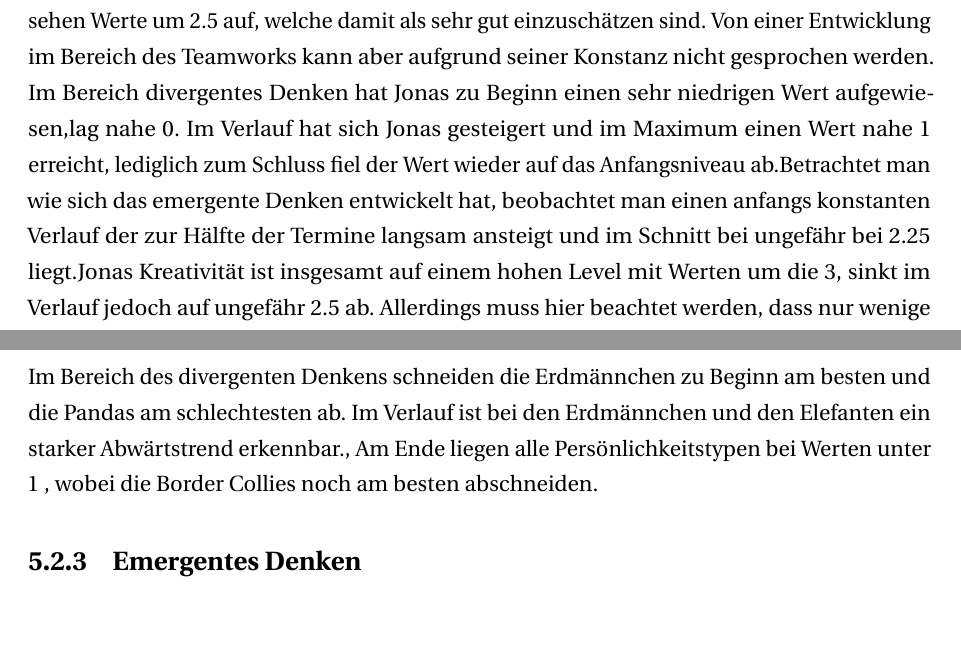
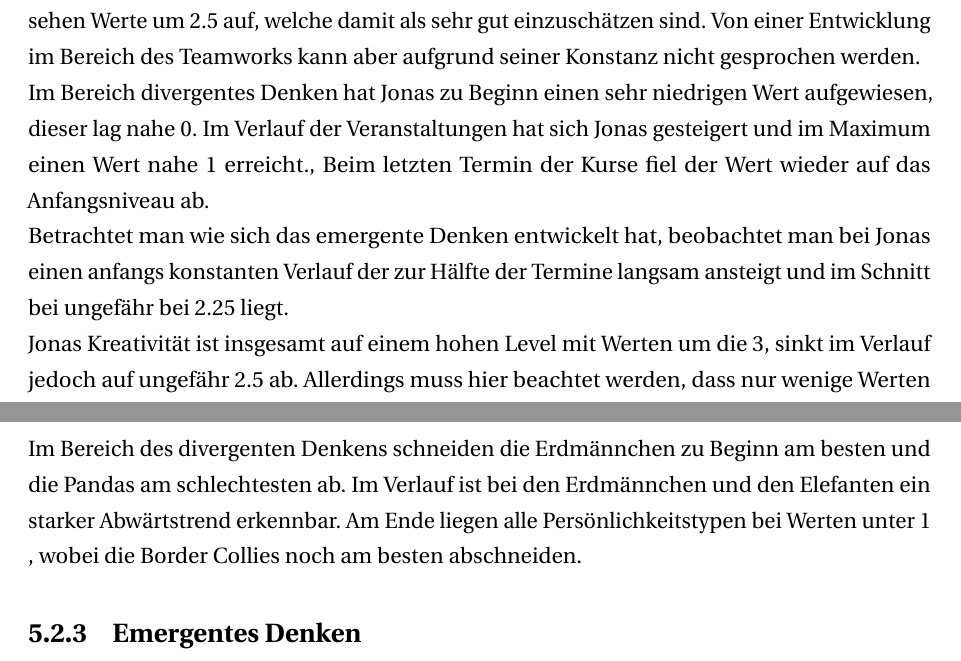
Before and after one commit to janick3110/StudienarbeitLaTex, a LaTeX thesis (dhpaper.tex, which reads auswertung.tex): two parts of pages 60 and 70 of 87, joined at a grey line, cut so that both start at the same text. Compiled offline with pdfLaTeX; a LaTeX package or settings file that is missing is left out.

Commit message:
first structure

```diff
--- a/auswertung.tex
+++ b/auswertung.tex
@@ -156,7 +156,11 @@ Mithilfe von Kappa kann nun bewertet werden, wie gut die entwickelte Metrik ist.
 \end{figure}
 
 
-Die Entwicklung von Jonas zeigt eine sehr konstante Teamfähigkeit. Der Durchschnitt der Bewertungen aus dem vorherigen Kapiteln wies wie in der obenstehenden Abbildung zu sehen Werte um 2.5 auf, welche damit als sehr gut einzuschätzen sind. Von einer Entwicklung im Bereich des Teamworks kann aber aufgrund seiner Konstanz nicht gesprochen werden. Im Bereich divergentes Denken hat Jonas zu Beginn einen sehr niedrigen Wert aufgewiesen,lag nahe 0. Im Verlauf hat sich Jonas gesteigert und im Maximum einen Wert nahe 1 erreicht, lediglich zum Schluss fiel der Wert wieder auf das Anfangsniveau ab.Betrachtet man wie sich das emergente Denken entwickelt hat, beobachtet man einen anfangs konstanten Verlauf der zur Hälfte der Termine langsam ansteigt und im Schnitt bei ungefähr bei 2.25 liegt.Jonas Kreativität ist insgesamt auf einem hohen Level mit Werten um die 3, sinkt im Verlauf jedoch auf ungefähr 2.5 ab. Allerdings muss hier beachtet werden, dass nur wenige Werten zur Kreativität vorhanden sind. Als letztes gilt es noch die Werte zum konvergenten Denken auszuwerten. Hier sieht man einen fast konstanten Verlauf mit Werten von 2.5, es gibt lediglich zwei Ausreißer bei 3. \\Insgesamt kann man festhalten, dass Jonas in allen Bereichen mit Ausnahme des divergenten Denkens gute Werte (im Schnitt ungefähr 2.5) aufweist. Beim divergenten Denken kommt er allerdings nicht über einen Wert von 1 hinaus.
+Die Entwicklung von Jonas zeigt eine sehr konstante Teamfähigkeit. Der Durchschnitt der Bewertungen aus dem vorherigen Kapiteln wies wie in der obenstehenden Abbildung zu sehen Werte um 2.5 auf, welche damit als sehr gut einzuschätzen sind. Von einer Entwicklung im Bereich des Teamworks kann aber aufgrund seiner Konstanz nicht gesprochen werden.\\
+Im Bereich divergentes Denken hat Jonas zu Beginn einen sehr niedrigen Wert aufgewiesen, dieser lag nahe 0. Im Verlauf der Veranstaltungen hat sich Jonas gesteigert und im Maximum einen Wert nahe 1 erreicht., Beim letzten Termin der Kurse fiel der Wert wieder auf das Anfangsniveau ab.\\
+Betrachtet man wie sich das emergente Denken entwickelt hat, beobachtet man bei Jonas einen anfangs konstanten Verlauf der zur Hälfte der Termine langsam ansteigt und im Schnitt bei ungefähr bei 2.25 liegt.\\
+Jonas Kreativität ist insgesamt auf einem hohen Level mit Werten um die 3, sinkt im Verlauf jedoch auf ungefähr 2.5 ab. Allerdings muss hier beachtet werden, dass nur wenige Werten zur Kreativität vorhanden sind. \\
+Als letztes gilt es noch die Werte zum konvergenten Denken auszuwerten. Hier sieht man einen fast konstanten Verlauf mit Werten von 2.5, es gibt lediglich zwei Ausreißer bei 3. \\Insgesamt kann man festhalten, dass Jonas in allen Bereichen mit Ausnahme des divergenten Denkens gute Werte (im Schnitt ungefähr 2.5) aufweist. Beim divergenten Denken kommt er allerdings nicht über einen Wert von 1 hinaus.
 
 \subsection{Mario}
 \begin{figure}[H]
@@ -512,7 +516,7 @@ Ebenso eine Verschlechterung zeigten die Kinder des Persönlichkeitstyps Erdmän
 	\end{tikzpicture}
 	\caption{Entwicklung des divergenten Denkens}
 \end{figure}
-Im Bereich des divergenten Denkens schneiden die Erdmännchen zu Beginn am besten und die Pandas am schlechtesten ab. Im Verlauf ist bei den Erdmännchen und den Elefanten ein starker Abwärtstrend erkennbar., Am Ende liegen alle Persönlichkeitstypen bei Werten unter 1 , wobei die Border Collies noch am besten abschneiden.
+Im Bereich des divergenten Denkens schneiden die Erdmännchen zu Beginn am besten und die Pandas am schlechtesten ab. Im Verlauf ist bei den Erdmännchen und den Elefanten ein starker Abwärtstrend erkennbar. Am Ende liegen alle Persönlichkeitstypen bei Werten unter 1 , wobei die Border Collies noch am besten abschneiden.
 
 \subsection{Emergentes Denken}
 \begin{figure}[H]
```
